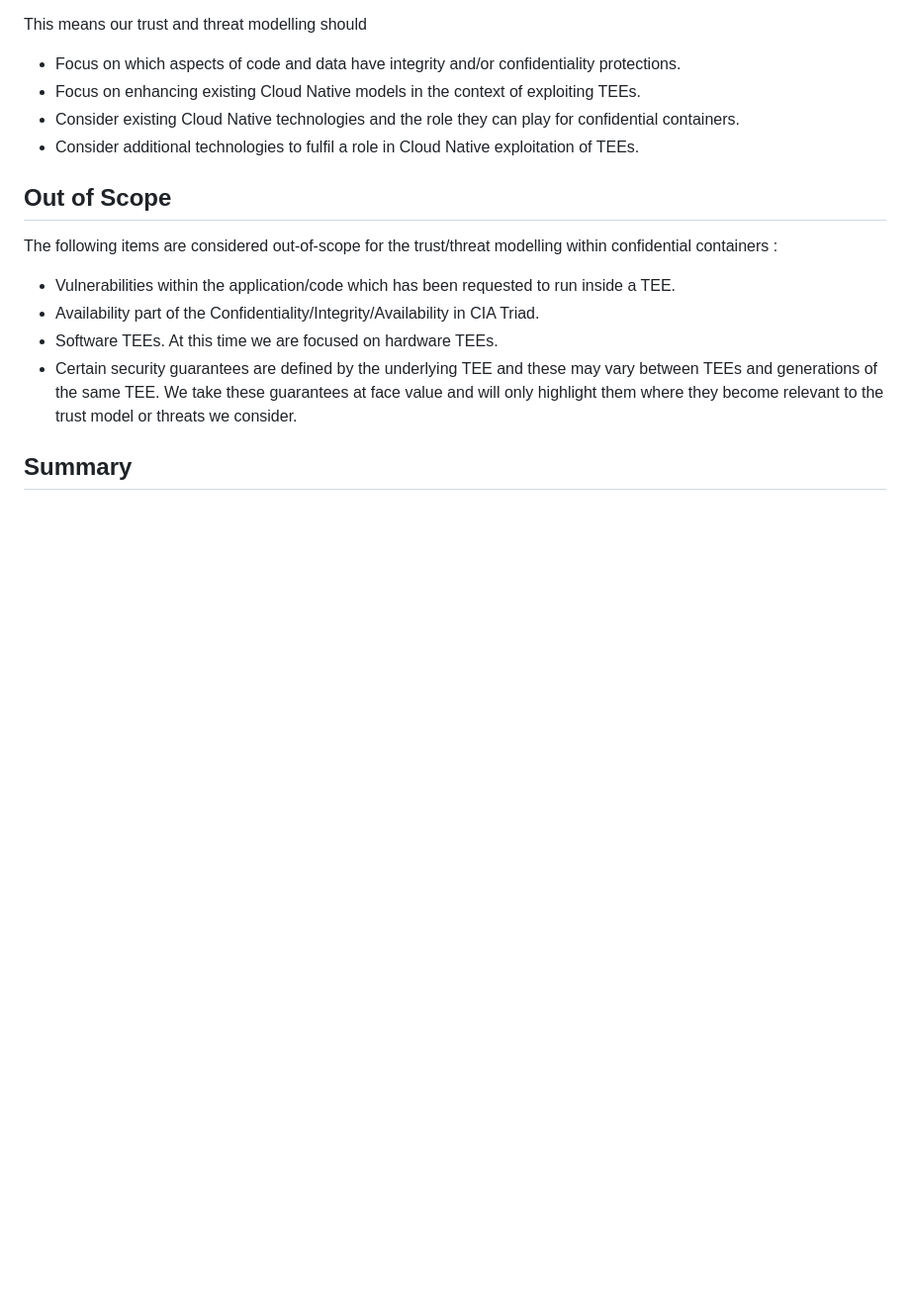
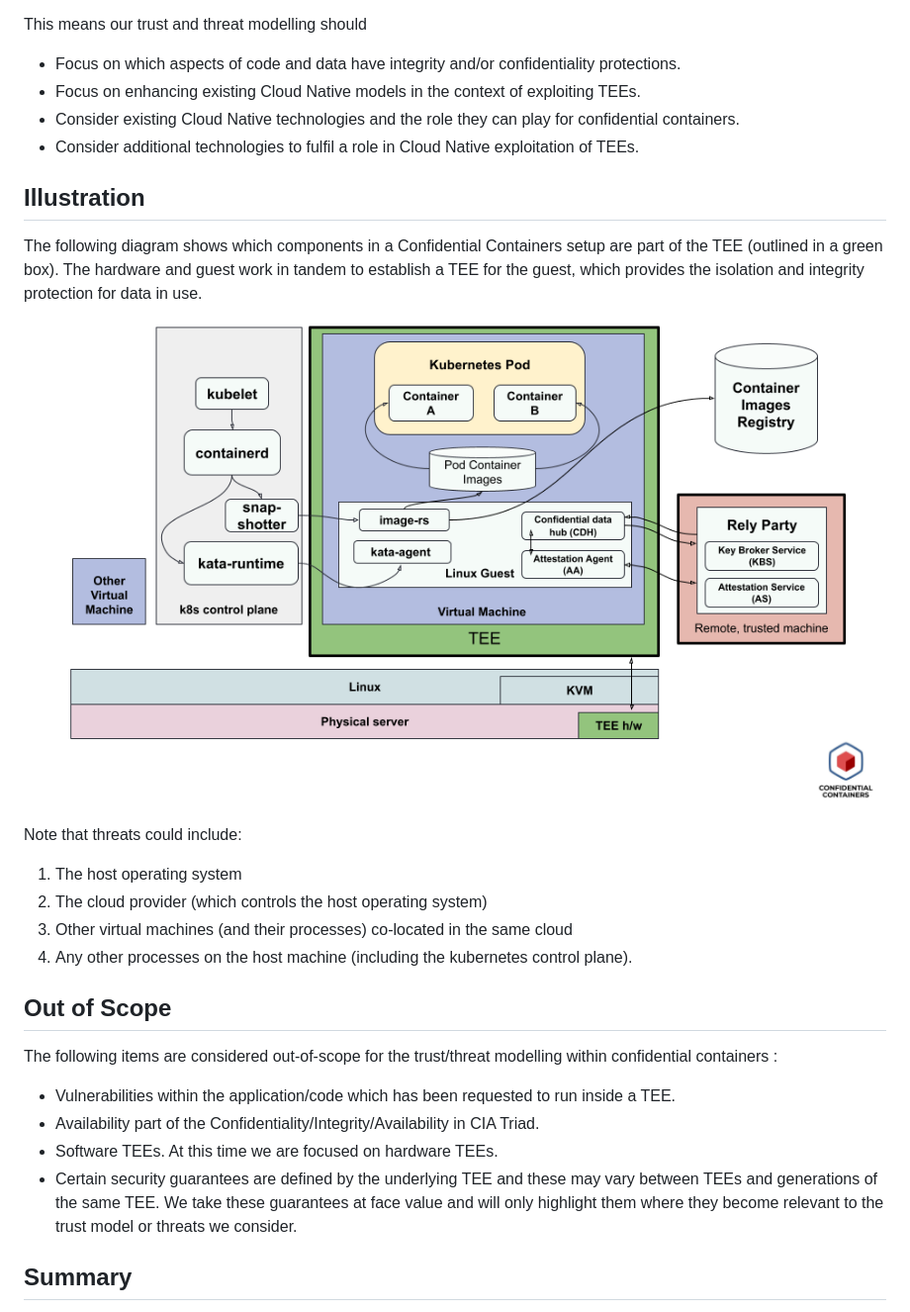
Before and after one commit to confidential-containers/confidential-containers, a Markdown page: trust_model.md, the part around the change. Shown at 99% size. Drawn GitHub-style; pictures changed too: images/coco-threat-model.png (added); blank space fills up the shorter version.

Commit message:
Add coco threat model diagram
Insert the diagram into the existing trust-model doc.
Add some supporting text around it

Signed-off-by: Chris Porter <porter@ibm.com>

```diff
--- a/trust_model.md
+++ b/trust_model.md
@@ -69,6 +69,21 @@ This means our trust and threat modelling should
 - Consider existing Cloud Native technologies and the role they can play for confidential containers.
 - Consider additional technologies to fulfil a role in Cloud Native exploitation of TEEs.
 
+## Illustration
+
+The following diagram shows which components in a Confidential Containers setup
+are part of the TEE (outlined in a green box). The hardware and guest work in
+tandem to establish a TEE for the guest, which provides the isolation and
+integrity protection for data in use.
+
+![Threat model](./images/coco-threat-model.png)
+
+Note that threats could include:
+1. The host operating system
+2. The cloud provider (which controls the host operating system)
+3. Other virtual machines (and their processes) co-located in the same cloud
+4. Any other processes on the host machine (including the kubernetes control plane).
+
 ## Out of Scope
 
 The following items are considered out-of-scope for the trust/threat modelling within confidential
```
